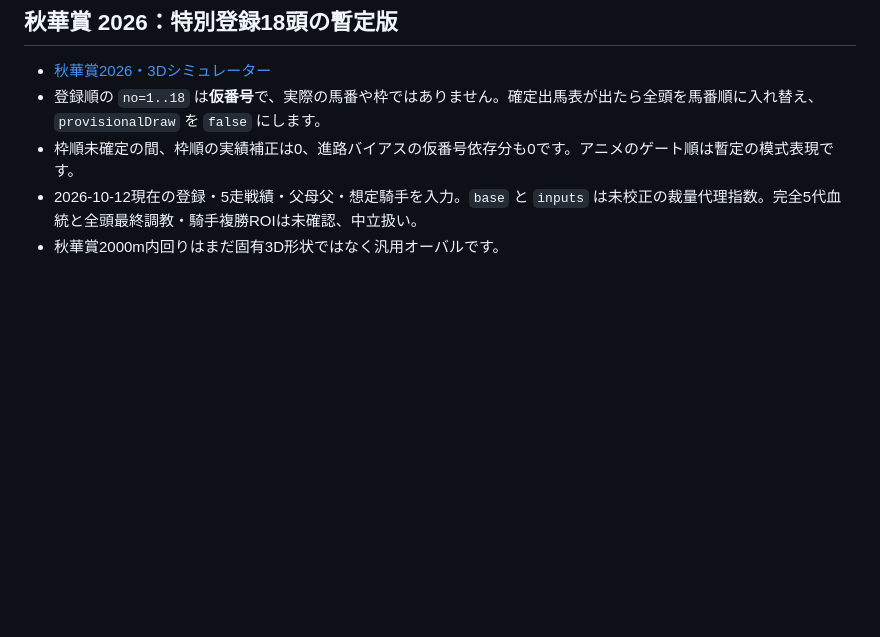
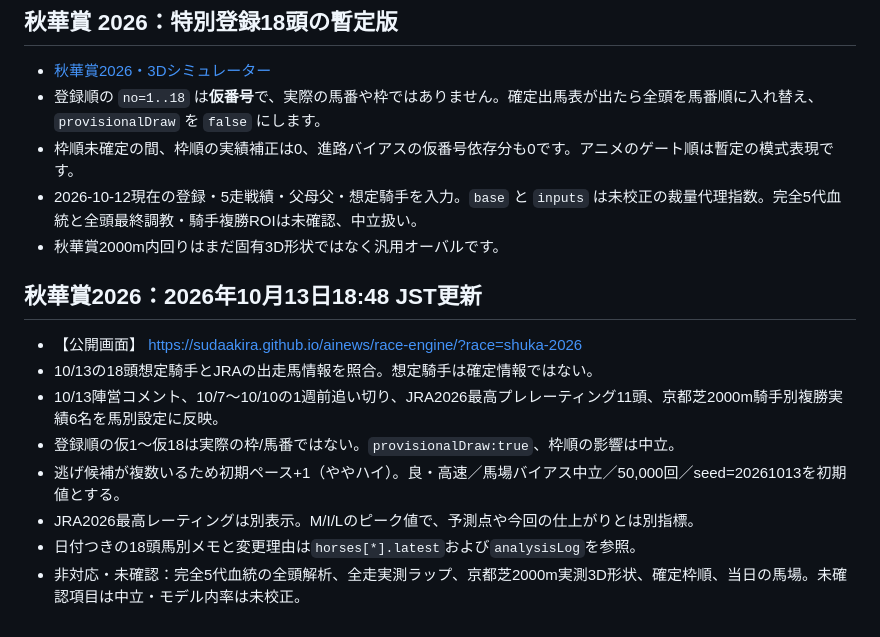
Before and after one commit to sudaakira/ainews, a Markdown page: race-engine/README.md, the part around the change. Rendered like a GitHub page; blank space fills up the shorter version.

Commit message:
Regression-test and document the Oct 13 Shuka Sho model update

```diff
--- a/race-engine/README.md
+++ b/race-engine/README.md
@@ -93,3 +93,14 @@ GitHub Actions の公開工程でも実行します。18頭スワンS・18頭東
 - 枠順未確定の間、枠順の実績補正は0、進路バイアスの仮番号依存分も0です。アニメのゲート順は暫定の模式表現です。
 - 2026-10-12現在の登録・5走戦績・父母父・想定騎手を入力。`base` と `inputs` は未校正の裁量代理指数。完全5代血統と全頭最終調教・騎手複勝ROIは未確認、中立扱い。
 - 秋華賞2000m内回りはまだ固有3D形状ではなく汎用オーバルです。
+
+## 秋華賞2026：2026年10月13日18:48 JST更新
+
+- 【公開画面】 https://sudaakira.github.io/ainews/race-engine/?race=shuka-2026
+- 10/13の18頭想定騎手とJRAの出走馬情報を照合。想定騎手は確定情報ではない。
+- 10/13陣営コメント、10/7〜10/10の1週前追い切り、JRA2026最高プレレーティング11頭、京都芝2000m騎手別複勝実績6名を馬別設定に反映。
+- 登録順の仮1〜仮18は実際の枠/馬番ではない。`provisionalDraw:true`、枠順の影響は中立。
+- 逃げ候補が複数いるため初期ペース+1（ややハイ）。良・高速／馬場バイアス中立／50,000回／seed=20261013を初期値とする。
+- JRA2026最高レーティングは別表示。M/I/Lのピーク値で、予測点や今回の仕上がりとは別指標。
+- 日付つきの18頭馬別メモと変更理由は`horses[*].latest`および`analysisLog`を参照。
+- 非対応・未確認：完全5代血統の全頭解析、全走実測ラップ、京都芝2000m実測3D形状、確定枠順、当日の馬場。未確認項目は中立・モデル内率は未校正。
```
